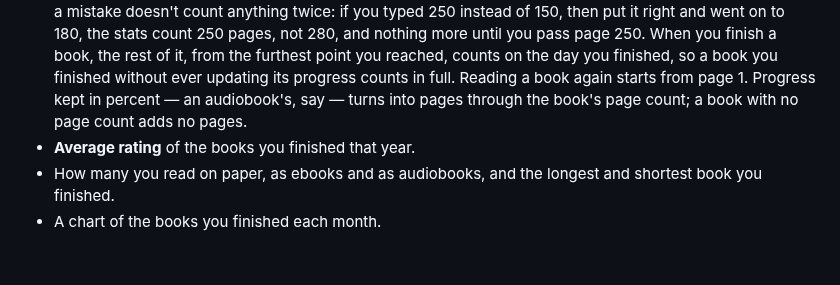
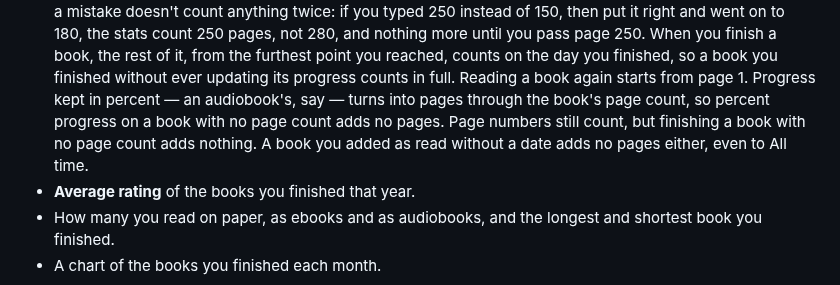
Before and after one commit to iliafrenkel/on-suite, a Markdown page: docs/user/books.md, the part around the change. Drawn GitHub-style; blank space fills up the shorter version.

Commit message:
docs(books): tighten the pages-read wording in the guide (#490)

```diff
--- a/docs/user/books.md
+++ b/docs/user/books.md
@@ -178,7 +178,10 @@ For the year you get:
   you finished, so a book you finished without ever updating its progress
   counts in full. Reading a book again starts from page 1. Progress kept
   in percent — an audiobook's, say — turns into pages through the book's
-  page count; a book with no page count adds no pages.
+  page count, so percent progress on a book with no page count adds no
+  pages. Page numbers still count, but finishing a book with no page count
+  adds nothing. A book you added as read without a date adds no pages
+  either, even to All time.
 - **Average rating** of the books you finished that year.
 - How many you read on paper, as ebooks and as audiobooks, and the
   longest and shortest book you finished.
```
